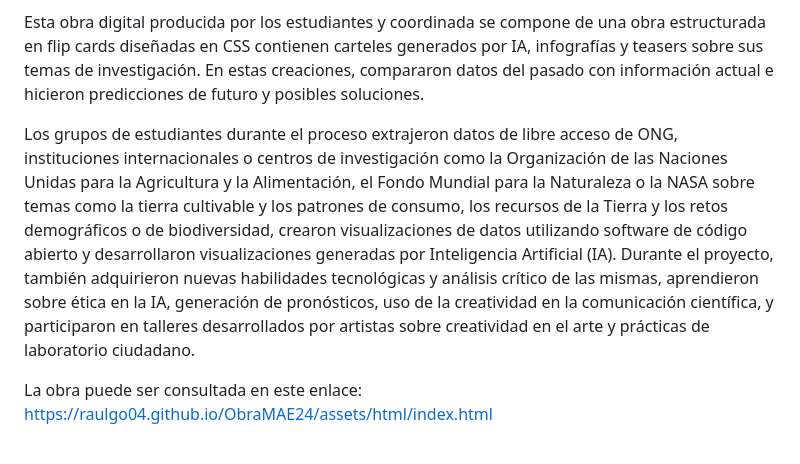
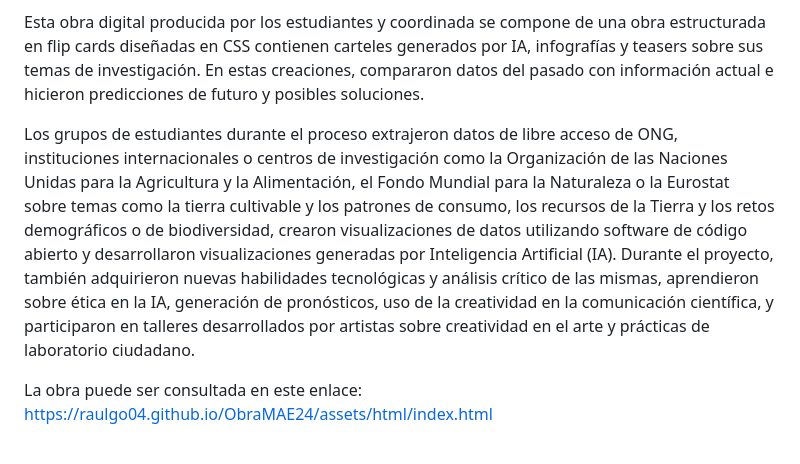
Before and after one commit to raulgo04/ObraMAE24, a Markdown page: README.es.md, the part around the change. Rendered like a GitHub page.

```diff
--- a/README.md
+++ b/README.es.md
@@ -6,7 +6,7 @@ Es una obra digital, financiada por Amazon Future Engineers dentro del programa
 
 Esta obra digital producida por los estudiantes y coordinada se compone de una obra estructurada en flip cards diseñadas en CSS contienen carteles generados por IA, infografías y teasers sobre sus temas de investigación. En estas creaciones, compararon datos del pasado con información actual e hicieron predicciones de futuro y posibles soluciones.
 
-Los grupos de estudiantes durante el proceso extrajeron datos de libre acceso de ONG, instituciones internacionales o centros de investigación como la Organización de las Naciones Unidas para la Agricultura y la Alimentación, el Fondo Mundial para la Naturaleza o la NASA sobre temas como la tierra cultivable y los patrones de consumo, los recursos de la Tierra y los retos demográficos o de biodiversidad, crearon visualizaciones de datos utilizando software de código abierto y desarrollaron visualizaciones generadas por Inteligencia Artificial (IA). Durante el proyecto, también adquirieron nuevas habilidades tecnológicas y análisis crítico de las mismas, aprendieron sobre ética en la IA, generación de pronósticos, uso de la creatividad en la comunicación científica, y participaron en talleres desarrollados por artistas sobre creatividad en el arte y prácticas de laboratorio ciudadano.
+Los grupos de estudiantes durante el proceso extrajeron datos de libre acceso de ONG, instituciones internacionales o centros de investigación como la Organización de las Naciones Unidas para la Agricultura y la Alimentación, el Fondo Mundial para la Naturaleza o la Eurostat sobre temas como la tierra cultivable y los patrones de consumo, los recursos de la Tierra y los retos demográficos o de biodiversidad, crearon visualizaciones de datos utilizando software de código abierto y desarrollaron visualizaciones generadas por Inteligencia Artificial (IA). Durante el proyecto, también adquirieron nuevas habilidades tecnológicas y análisis crítico de las mismas, aprendieron sobre ética en la IA, generación de pronósticos, uso de la creatividad en la comunicación científica, y participaron en talleres desarrollados por artistas sobre creatividad en el arte y prácticas de laboratorio ciudadano.
 
 La obra puede ser consultada en este enlace: https://raulgo04.github.io/ObraMAE24/assets/html/index.html
 
```
